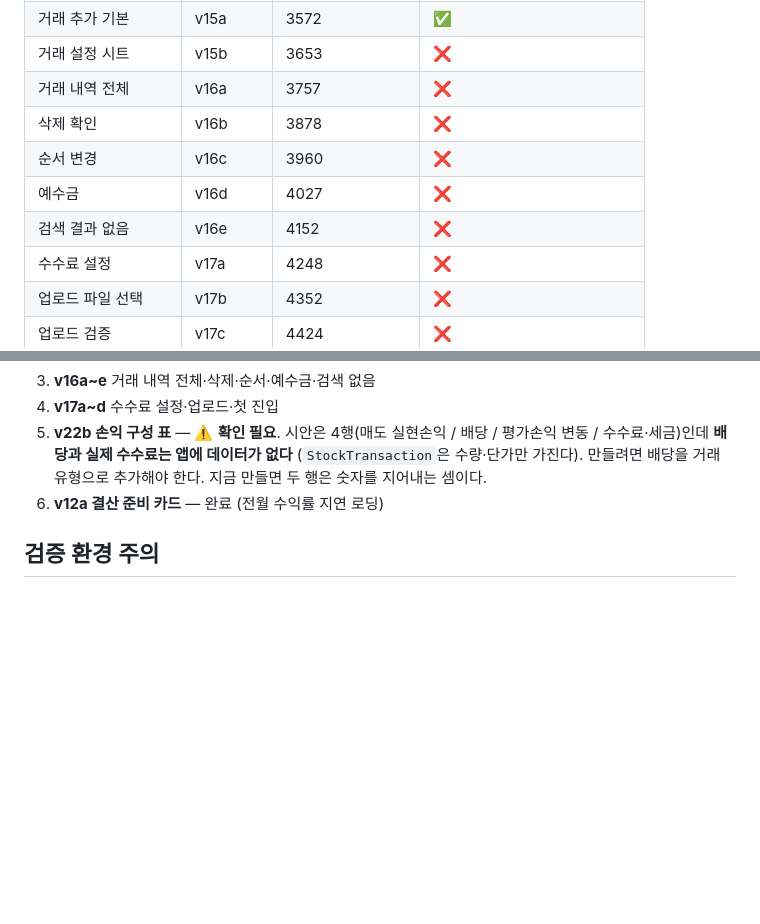
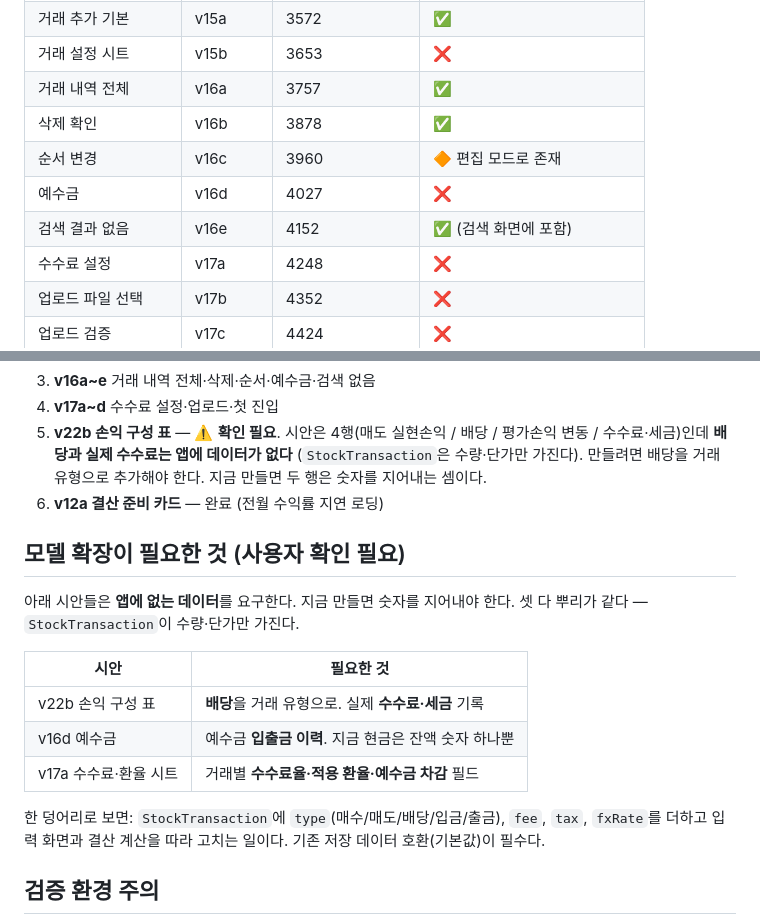
Before and after one commit to halladin00-commits/rebalancing_app, a Markdown page: docs/design_spec.md, 2 parts joined by grey strips. Drawn GitHub-style; blank space fills up the shorter version.

Commit message:
docs: v16a·v16b 완료, 모델 확장이 필요한 시안 3개를 한곳에 정리
배당·예수금 이력·거래별 수수료는 뿌리가 같다 — StockTransaction이
수량·단가만 가진다. 사용자가 결정할 수 있게 묶어서 적어 둔다.

```diff
--- a/docs/design_spec.md
+++ b/docs/design_spec.md
@@ -28,11 +28,11 @@
 | 해외 거래 추가 | v14a | 3425 | ❌ |
 | 거래 추가 기본 | v15a | 3572 | ✅ |
 | 거래 설정 시트 | v15b | 3653 | ❌ |
-| 거래 내역 전체 | v16a | 3757 | ❌ |
-| 삭제 확인 | v16b | 3878 | ❌ |
-| 순서 변경 | v16c | 3960 | ❌ |
+| 거래 내역 전체 | v16a | 3757 | ✅ |
+| 삭제 확인 | v16b | 3878 | ✅ |
+| 순서 변경 | v16c | 3960 | 🔶 편집 모드로 존재 |
 | 예수금 | v16d | 4027 | ❌ |
-| 검색 결과 없음 | v16e | 4152 | ❌ |
+| 검색 결과 없음 | v16e | 4152 | ✅ (검색 화면에 포함) |
 | 수수료 설정 | v17a | 4248 | ❌ |
 | 업로드 파일 선택 | v17b | 4352 | ❌ |
 | 업로드 검증 | v17c | 4424 | ❌ |
@@ -189,6 +189,21 @@ rule 18 #726B5F + 12.5/700 `단주는 반올림` + 우 11.5/600 #6B6357 `27.9주
    추가해야 한다. 지금 만들면 두 행은 숫자를 지어내는 셈이다.
 7. **v12a 결산 준비 카드** — 완료 (전월 수익률 지연 로딩)
 
+## 모델 확장이 필요한 것 (사용자 확인 필요)
+
+아래 시안들은 **앱에 없는 데이터**를 요구한다. 지금 만들면 숫자를 지어내야 한다.
+셋 다 뿌리가 같다 — `StockTransaction`이 수량·단가만 가진다.
+
+| 시안 | 필요한 것 |
+| --- | --- |
+| v22b 손익 구성 표 | **배당**을 거래 유형으로. 실제 **수수료·세금** 기록 |
+| v16d 예수금 | 예수금 **입출금 이력**. 지금 현금은 잔액 숫자 하나뿐 |
+| v17a 수수료·환율 시트 | 거래별 **수수료율·적용 환율·예수금 차감** 필드 |
+
+한 덩어리로 보면: `StockTransaction`에 `type`(매수/매도/배당/입금/출금),
+`fee`, `tax`, `fxRate`를 더하고 입력 화면과 결산 계산을 따라 고치는 일이다.
+기존 저장 데이터 호환(기본값)이 필수다.
+
 ## 검증 환경 주의
 
 에뮬레이터(`Medium_Phone_API_36.1`)가 **Gradle 빌드와 동시에 돌면 죽는다.**
```
